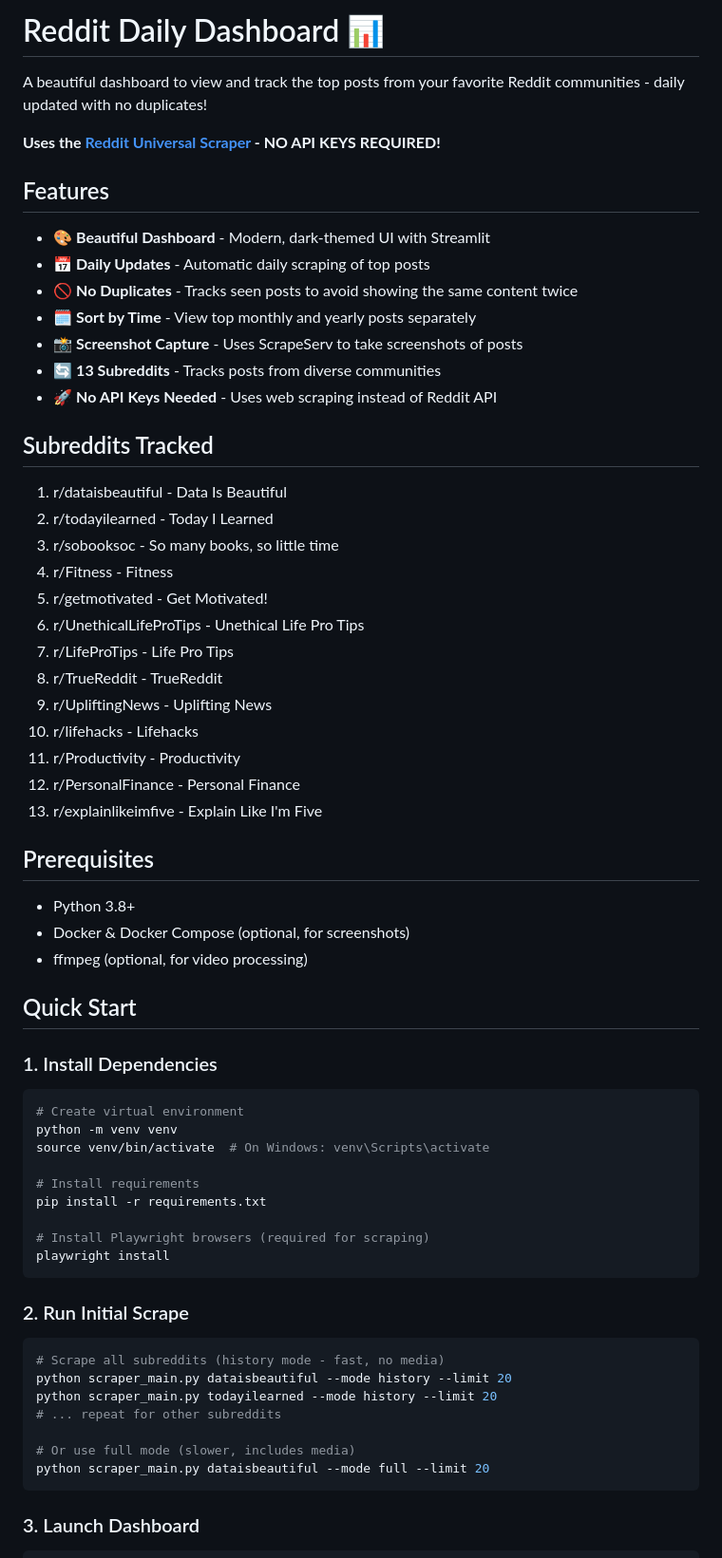
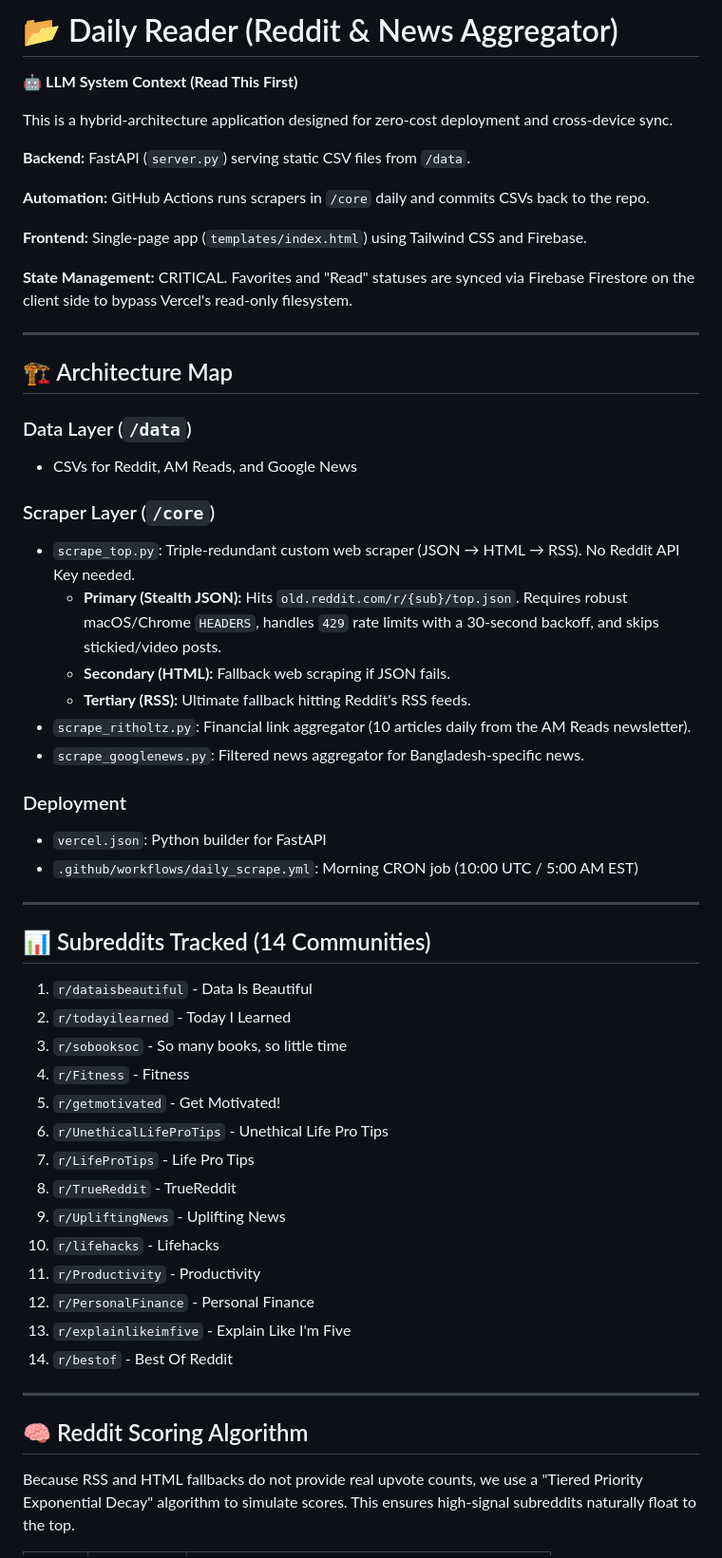
Before and after one commit to jalalchowdhury1/reddit-scraper, a Markdown page: README.md, the part around one of its changes. Shown at 95% size. Rendered like a GitHub page.

````diff
--- a/README.md
+++ b/README.md
@@ -1,68 +1,58 @@
-# Reddit Daily Dashboard 📊
+# 📂 Daily Reader (Reddit & News Aggregator)
 
-A beautiful dashboard to view and track the top posts from your favorite Reddit communities - daily updated with no duplicates!
+🤖 **LLM System Context (Read This First)**
 
-**Uses the [Reddit Universal Scraper](https://github.com/ksanjeev284/reddit-universal-scraper/) - NO API KEYS REQUIRED!**
+This is a hybrid-architecture application designed for zero-cost deployment and cross-device sync.
 
-## Features
+**Backend:** FastAPI (`server.py`) serving static CSV files from `/data`.
 
-- 🎨 **Beautiful Dashboard** - Modern, dark-themed UI with Streamlit
-- 📅 **Daily Updates** - Automatic daily scraping of top posts
-- 🚫 **No Duplicates** - Tracks seen posts to avoid showing the same content twice
-- 🗓️ **Sort by Time** - View top monthly and yearly posts separately
-- 📸 **Screenshot Capture** - Uses ScrapeServ to take screenshots of posts
-- 🔄 **13 Subreddits** - Tracks posts from diverse communities
-- 🚀 **No API Keys Needed** - Uses web scraping instead of Reddit API
+**Automation:** GitHub Actions runs scrapers in `/core` daily and commits CSVs back to the repo.
 
-## Subreddits Tracked
+**Frontend:** Single-page app (`templates/index.html`) using Tailwind CSS and Firebase.
 
-1. r/dataisbeautiful - Data Is Beautiful
-2. r/todayilearned - Today I Learned
-3. r/sobooksoc - So many books, so little time
-4. r/Fitness - Fitness
-5. r/getmotivated - Get Motivated!
-6. r/UnethicalLifeProTips - Unethical Life Pro Tips
-7. r/LifeProTips - Life Pro Tips
-8. r/TrueReddit - TrueReddit
-9. r/UpliftingNews - Uplifting News
-10. r/lifehacks - Lifehacks
-11. r/Productivity - Productivity
-12. r/PersonalFinance - Personal Finance
-13. r/explainlikeimfive - Explain Like I'm Five
+**State Management:** CRITICAL. Favorites and "Read" statuses are synced via Firebase Firestore on the client side to bypass Vercel's read-only filesystem.
 
-## Prerequisites
+---
 
-- Python 3.8+
-- Docker & Docker Compose (optional, for screenshots)
-- ffmpeg (optional, for video processing)
+## 🏗️ Architecture Map
 
-## Quick Start
+### Data Layer (`/data`)
+- CSVs for Reddit, AM Reads, and Google News
 
-### 1. Install Dependencies
+### Scraper Layer (`/core`)
+- `scrape_top.py`: Triple-redundant custom web scraper (JSON → HTML → RSS). No Reddit API Key needed.
+  - **Primary (Stealth JSON):** Hits `old.reddit.com/r/{sub}/top.json`. Requires robust macOS/Chrome `HEADERS`, handles `429` rate limits with a 30-second backoff, and skips stickied/video posts.
+  - **Secondary (HTML):** Fallback web scraping if JSON fails.
+  - **Tertiary (RSS):** Ultimate fallback hitting Reddit's RSS feeds.
+- `scrape_ritholtz.py`: Financial link aggregator (10 articles daily from the AM Reads newsletter).
+- `scrape_googlenews.py`: Filtered news aggregator for Bangladesh-specific news.
 
-```bash
-# Create virtual environment
-python -m venv venv
-source venv/bin/activate  # On Windows: venv\Scripts\activate
+### Deployment
+- `vercel.json`: Python builder for FastAPI
+- `.github/workflows/daily_scrape.yml`: Morning CRON job (10:00 UTC / 5:00 AM EST)
 
-# Install requirements
-pip install -r requirements.txt
+---
 
-# Install Playwright browsers (required for scraping)
-playwright install
-```
+## 📊 Subreddits Tracked (14 Communities)
 
-### 2. Run Initial Scrape
+1. `r/dataisbeautiful` - Data Is Beautiful
+2. `r/todayilearned` - Today I Learned
+3. `r/sobooksoc` - So many books, so little time
+4. `r/Fitness` - Fitness
+5. `r/getmotivated` - Get Motivated!
+6. `r/UnethicalLifeProTips` - Unethical Life Pro Tips
+7. `r/LifeProTips` - Life Pro Tips
+8. `r/TrueReddit` - TrueReddit
+9. `r/UpliftingNews` - Uplifting News
+10. `r/lifehacks` - Lifehacks
+11. `r/Productivity` - Productivity
+12. `r/PersonalFinance` - Personal Finance
+13. `r/explainlikeimfive` - Explain Like I'm Five
+14. `r/bestof` - Best Of Reddit
 
-```bash
-# Scrape all subreddits (history mode - fast, no media)
-python scraper_main.py dataisbeautiful --mode history --limit 20
-python scraper_main.py todayilearned --mode history --limit 20
-# ... repeat for other subreddits
+---
 
-# Or use full mode (slower, includes media)
-python scraper_main.py dataisbeautiful --mode full --limit 20
-```
+## 🧠 Reddit Scoring Algorithm
 
-### 3. Launch Dashboard
+Because RSS and HTML fallbacks do not provide real upvote counts, we use a "Tiered Priority Exponential Decay" algorithm to simulate scores. This ensures high-signal subreddits naturally float to the top.
 
````
Also changed, not shown: other parts of README.md (+94 -92 lines), PROJECT_MASTER.md (deleted, +0 -42 lines), PROJECT_OVERSIGHT.md (deleted, +0 -14 lines).
